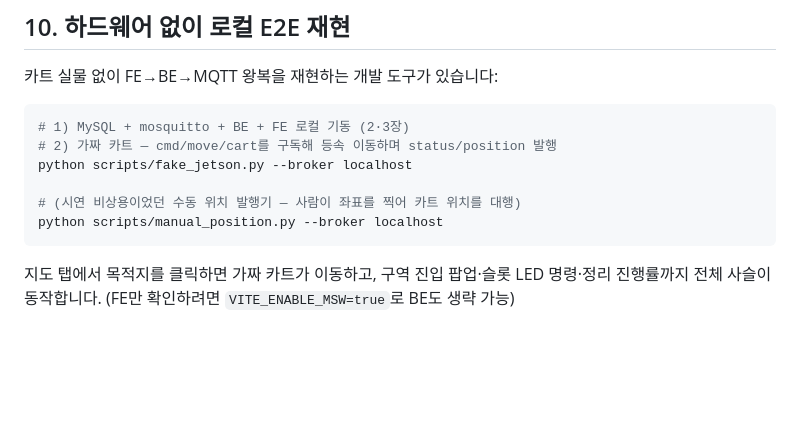
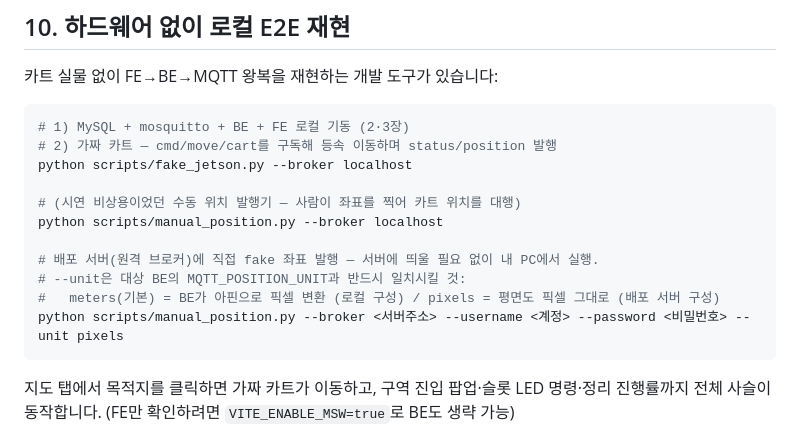
Before and after one commit to SeonYoo-Kim/Choll_, a Markdown page: docs/SETUP.md, the part around the change. GitHub-like rendering; blank space fills up the shorter version.

Commit message:
[docs] SETUP: 원격 브로커 fake 좌표 발행 명령 추가 (--unit pixels)
Co-Authored-By: Claude Fable 5 <noreply@anthropic.com>

````diff
--- a/docs/SETUP.md
+++ b/docs/SETUP.md
@@ -310,6 +310,11 @@ python scripts/fake_jetson.py --broker localhost
 
 # (시연 비상용이었던 수동 위치 발행기 — 사람이 좌표를 찍어 카트 위치를 대행)
 python scripts/manual_position.py --broker localhost
+
+# 배포 서버(원격 브로커)에 직접 fake 좌표 발행 — 서버에 띄울 필요 없이 내 PC에서 실행.
+# --unit은 대상 BE의 MQTT_POSITION_UNIT과 반드시 일치시킬 것:
+#   meters(기본) = BE가 아핀으로 픽셀 변환 (로컬 구성) / pixels = 평면도 픽셀 그대로 (배포 서버 구성)
+python scripts/manual_position.py --broker <서버주소> --username <계정> --password <비밀번호> --unit pixels
 ```
 
 지도 탭에서 목적지를 클릭하면 가짜 카트가 이동하고, 구역 진입 팝업·슬롯 LED 명령·정리 진행률까지
````
